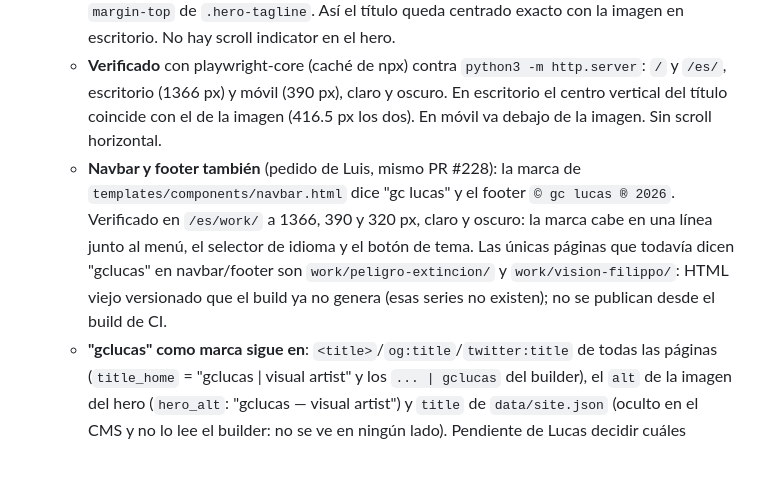
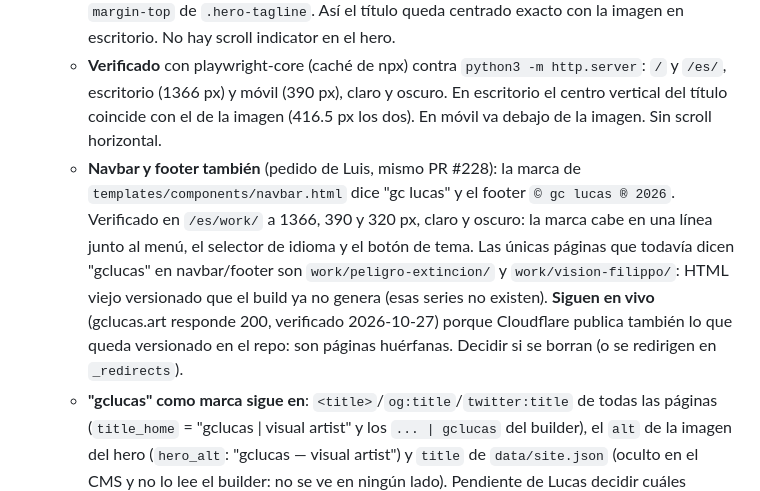
Before and after one commit to thx1131/gclucas-portafolio, a Markdown page: gclucas_traspaso.md, the part around the change. GitHub-like rendering; blank space fills up the shorter version.

Commit message:
docs: corrige nota de páginas huérfanas en el traspaso
Co-Authored-By: Claude Opus 5.5 <noreply@anthropic.com>

```diff
--- a/gclucas_traspaso.md
+++ b/gclucas_traspaso.md
@@ -502,7 +502,7 @@ Pendientes después del #225:
   - **SEO**: la frase no se usaba en la meta description, OG ni twitter de la home: esos salen de `descriptionEn`/`descriptionEs` de `site.json` (el statement largo). El `index.html` versionado en git muestra otra descripción ("Visual artist exploring contradictions and transitions through painting…"): es HTML viejo, no lo que está publicado (ver "Riesgo de deriva del HTML versionado").
   - **CSS**: `.hero-title` pasó de `margin-bottom: 16px` a `margin: 0`, y el espacio quedó como `margin-top` de `.hero-tagline`. Así el título queda centrado exacto con la imagen en escritorio. No hay scroll indicator en el hero.
   - **Verificado** con playwright-core (caché de npx) contra `python3 -m http.server`: `/` y `/es/`, escritorio (1366 px) y móvil (390 px), claro y oscuro. En escritorio el centro vertical del título coincide con el de la imagen (416.5 px los dos). En móvil va debajo de la imagen. Sin scroll horizontal.
-  - **Navbar y footer también** (pedido de Luis, mismo PR #228): la marca de `templates/components/navbar.html` dice "gc lucas" y el footer `© gc lucas ® 2026`. Verificado en `/es/work/` a 1366, 390 y 320 px, claro y oscuro: la marca cabe en una línea junto al menú, el selector de idioma y el botón de tema. Las únicas páginas que todavía dicen "gclucas" en navbar/footer son `work/peligro-extincion/` y `work/vision-filippo/`: HTML viejo versionado que el build ya no genera (esas series no existen); no se publican desde el build de CI.
+  - **Navbar y footer también** (pedido de Luis, mismo PR #228): la marca de `templates/components/navbar.html` dice "gc lucas" y el footer `© gc lucas ® 2026`. Verificado en `/es/work/` a 1366, 390 y 320 px, claro y oscuro: la marca cabe en una línea junto al menú, el selector de idioma y el botón de tema. Las únicas páginas que todavía dicen "gclucas" en navbar/footer son `work/peligro-extincion/` y `work/vision-filippo/`: HTML viejo versionado que el build ya no genera (esas series no existen). **Siguen en vivo** (gclucas.art responde 200, verificado 2026-10-27) porque Cloudflare publica también lo que queda versionado en el repo: son páginas huérfanas. Decidir si se borran (o se redirigen en `_redirects`).
   - **"gclucas" como marca sigue en**: `<title>`/`og:title`/`twitter:title` de todas las páginas (`title_home` = "gclucas | visual artist" y los `... | gclucas` del builder), el `alt` de la imagen del hero (`hero_alt`: "gclucas — visual artist") y `title` de `data/site.json` (oculto en el CMS y no lo lee el builder: no se ve en ningún lado). Pendiente de Lucas decidir cuáles cambian.
 
 ## Backlog técnico scoped, no construido
```
